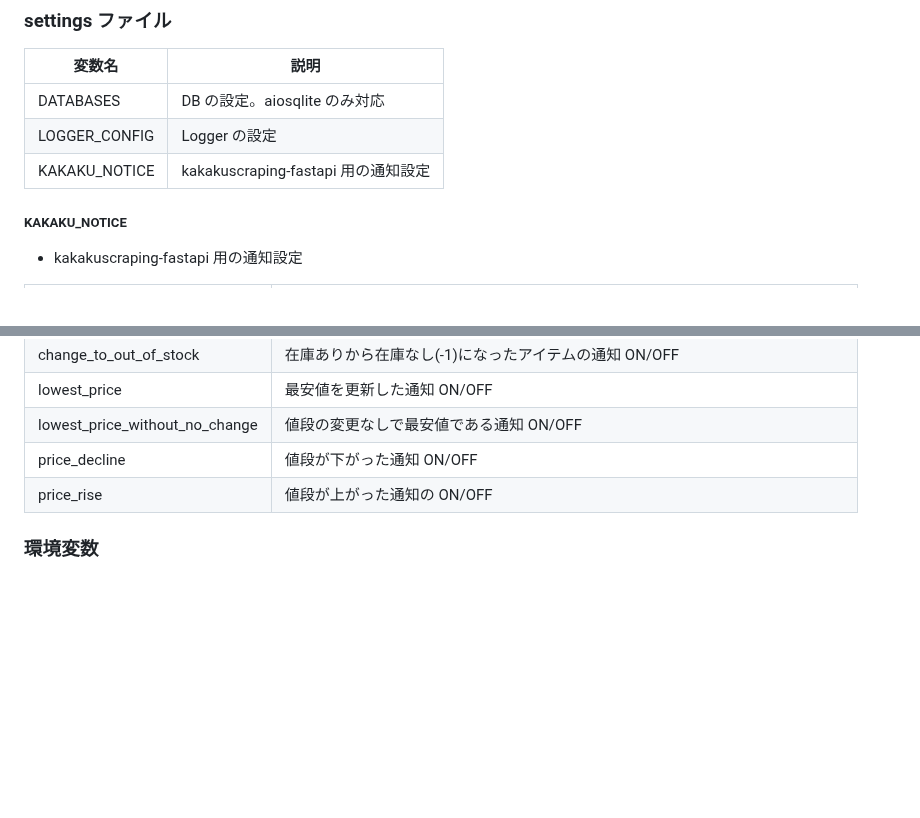
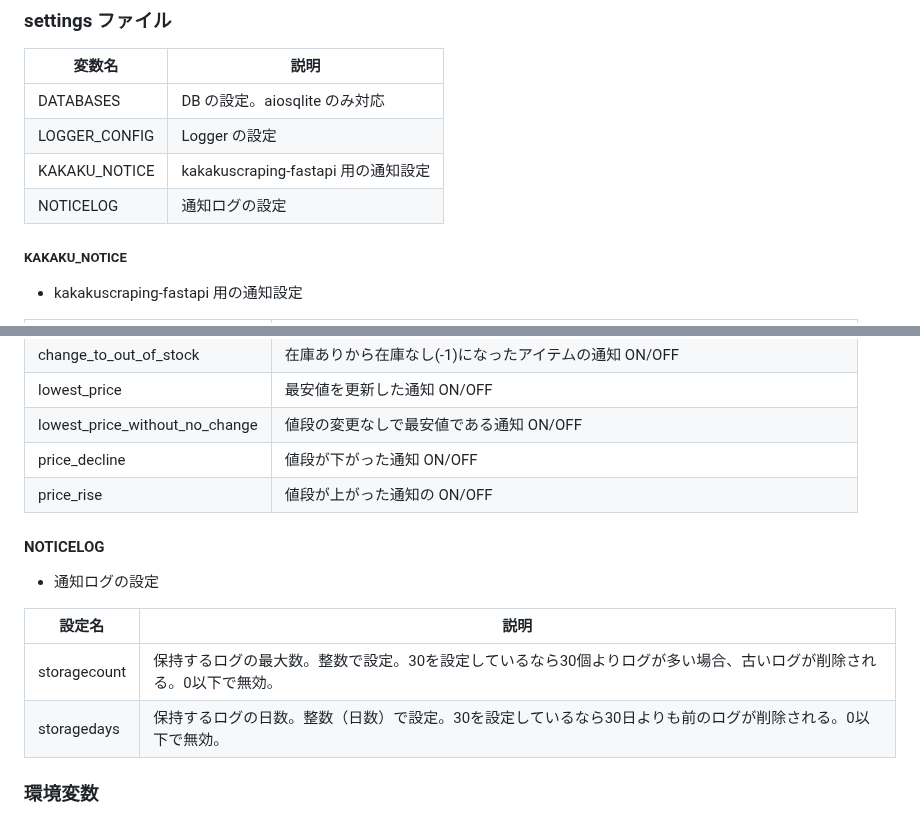
Before and after one commit to gkjg8787/scraping-sendemail, a Markdown page: README.md, 2 parts joined by grey strips. Rendered like a GitHub page; blank space fills up the shorter version.

```diff
--- a/README.md
+++ b/README.md
@@ -24,6 +24,7 @@
 | DATABASES     | DB の設定。aiosqlite のみ対応       |
 | LOGGER_CONFIG | Logger の設定                       |
 | KAKAKU_NOTICE | kakakuscraping-fastapi 用の通知設定 |
+| NOTICELOG     | 通知ログの設定                      |
 
 ##### KAKAKU_NOTICE
 
@@ -42,6 +43,15 @@
 | price_decline                  | 値段が下がった通知 ON/OFF                                                                |
 | price_rise                     | 値段が上がった通知の ON/OFF                                                              |
 
+#### NOTICELOG
+
+- 通知ログの設定
+
+| 設定名 | 説明 |
+| ---- | ---- |
+| storagecount | 保持するログの最大数。整数で設定。30を設定しているなら30個よりログが多い場合、古いログが削除される。0以下で無効。 |
+| storagedays | 保持するログの日数。整数（日数）で設定。30を設定しているなら30日よりも前のログが削除される。0以下で無効。 |
+
 ### 環境変数
 
 - 通知の送信元、先のメールアドレスとパスワードは環境変数で設定する
```
